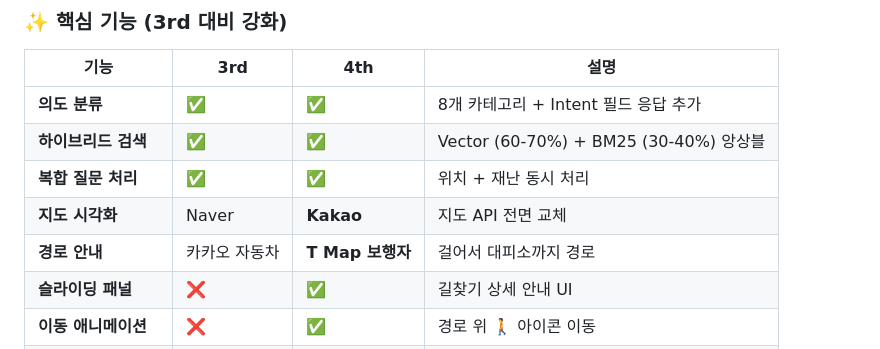
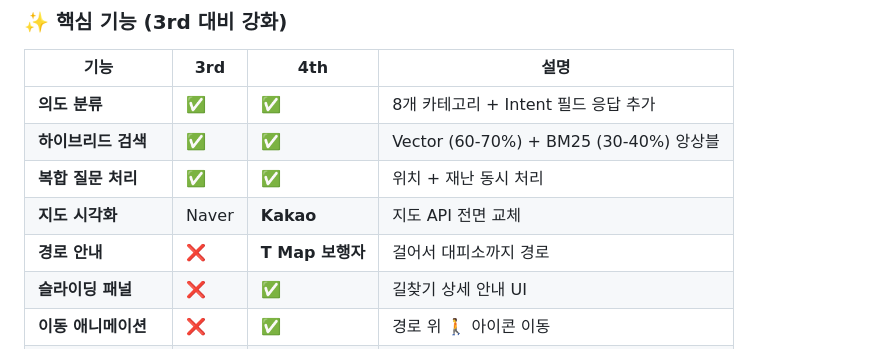
Before and after one commit to SKNETWORKS-FAMILY-AICAMP/SKN20-4th-5TEAM, a Markdown page: README.md, the part around one of its changes. GitHub-like rendering.

```diff
--- a/README.md
+++ b/README.md
@@ -75,7 +75,7 @@
 | **하이브리드 검색** | ✅ | ✅ | Vector (60-70%) + BM25 (30-40%) 앙상블 |
 | **복합 질문 처리** | ✅ | ✅ | 위치 + 재난 동시 처리 |
 | **지도 시각화** | Naver | **Kakao** | 지도 API 전면 교체 |
-| **경로 안내** | 카카오 자동차 | **T Map 보행자** | 걸어서 대피소까지 경로 |
+| **경로 안내** | ❌ | **T Map 보행자** | 걸어서 대피소까지 경로 |
 | **슬라이딩 패널** | ❌ | ✅ | 길찾기 상세 안내 UI |
 | **이동 애니메이션** | ❌ | ✅ | 경로 위 🚶 아이콘 이동 |
 | **봇 아바타** | ❌ | ✅ | 말하는 GIF 애니메이션 |
```
Also changed, not shown: other parts of README.md (+1 -1 lines).
